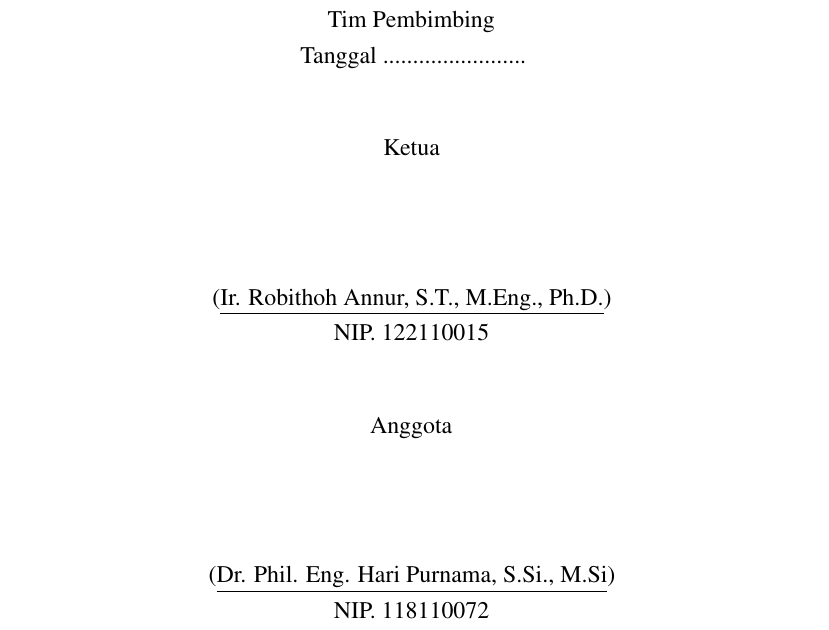
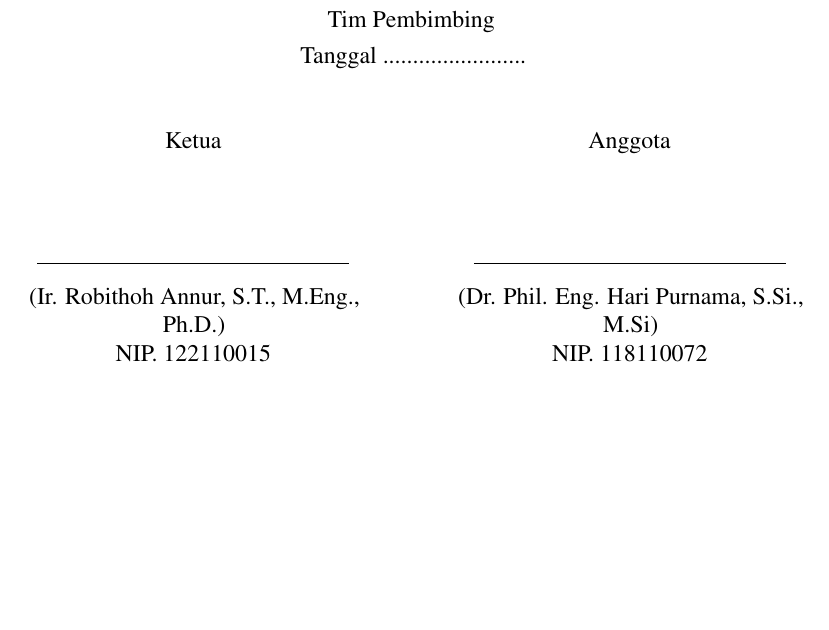
Before and after one commit to ziadanqowi97-bit/draft-tesis-final, a LaTeX thesis (main.tex, which reads docs/pengesahan.tex): part of page 6 of 125, cut so that both start at the same text, the shorter picture padded with empty space. Compiled offline with pdfLaTeX.

Commit message:
Formating

```diff
--- a/docs/pengesahan.tex
+++ b/docs/pengesahan.tex
@@ -16,10 +16,42 @@ Menyetujui \\
 Tim Pembimbing \\
 Tanggal ........................\\[1cm]
 
-Ketua\\[2cm]
-(\underline{\dospemsatu}) \\
-NIP. 122110015\\[1cm]
+% ==================================================
+% TANDA TANGAN PEMBIMBING
+% ==================================================
 
-Anggota\\[2cm]
-(\underline{\dospemdua}) \\
-NIP. 118110072\\
+\begingroup
+\setstretch{1}
+
+\noindent
+\begin{minipage}[t]{0.45\textwidth}
+    \centering
+
+    Ketua
+
+    % Jarak Ketua ke garis tanda tangan = 3 spasi
+    \vspace{43.2pt}
+
+    \rule{5.5cm}{0.4pt} \\[0.2cm]
+
+    (\dospemsatu) \\
+    NIP. 122110015
+
+\end{minipage}
+\hfill
+\begin{minipage}[t]{0.45\textwidth}
+    \centering
+
+    Anggota
+
+    % Jarak Anggota ke garis tanda tangan = 3 spasi
+    \vspace{43.2pt}
+
+    \rule{5.5cm}{0.4pt} \\[0.2cm]
+
+    (\dospemdua) \\
+    NIP. 118110072
+
+\end{minipage}
+
+\endgroup
```
Also changed, not shown: main.pdf.
